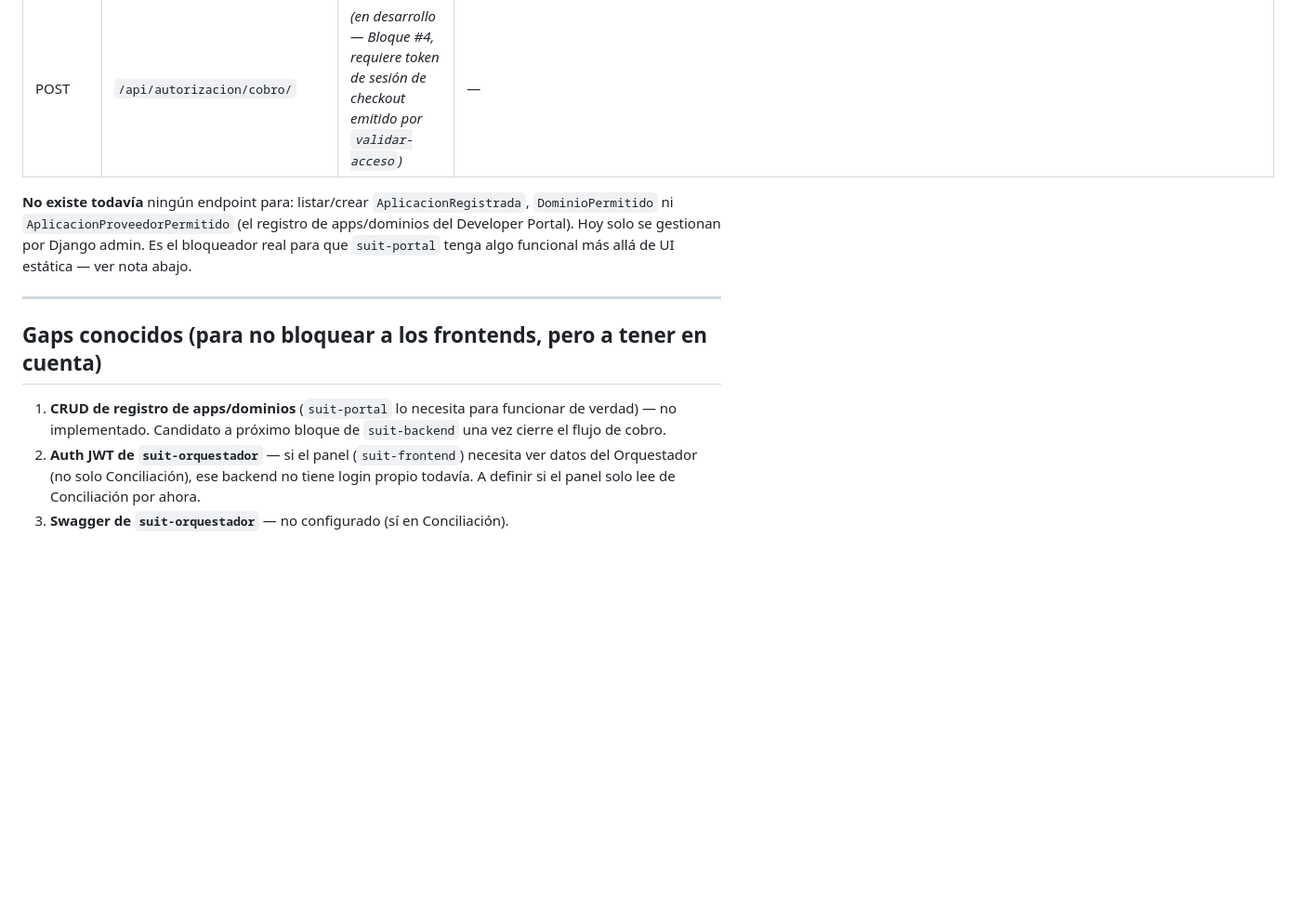
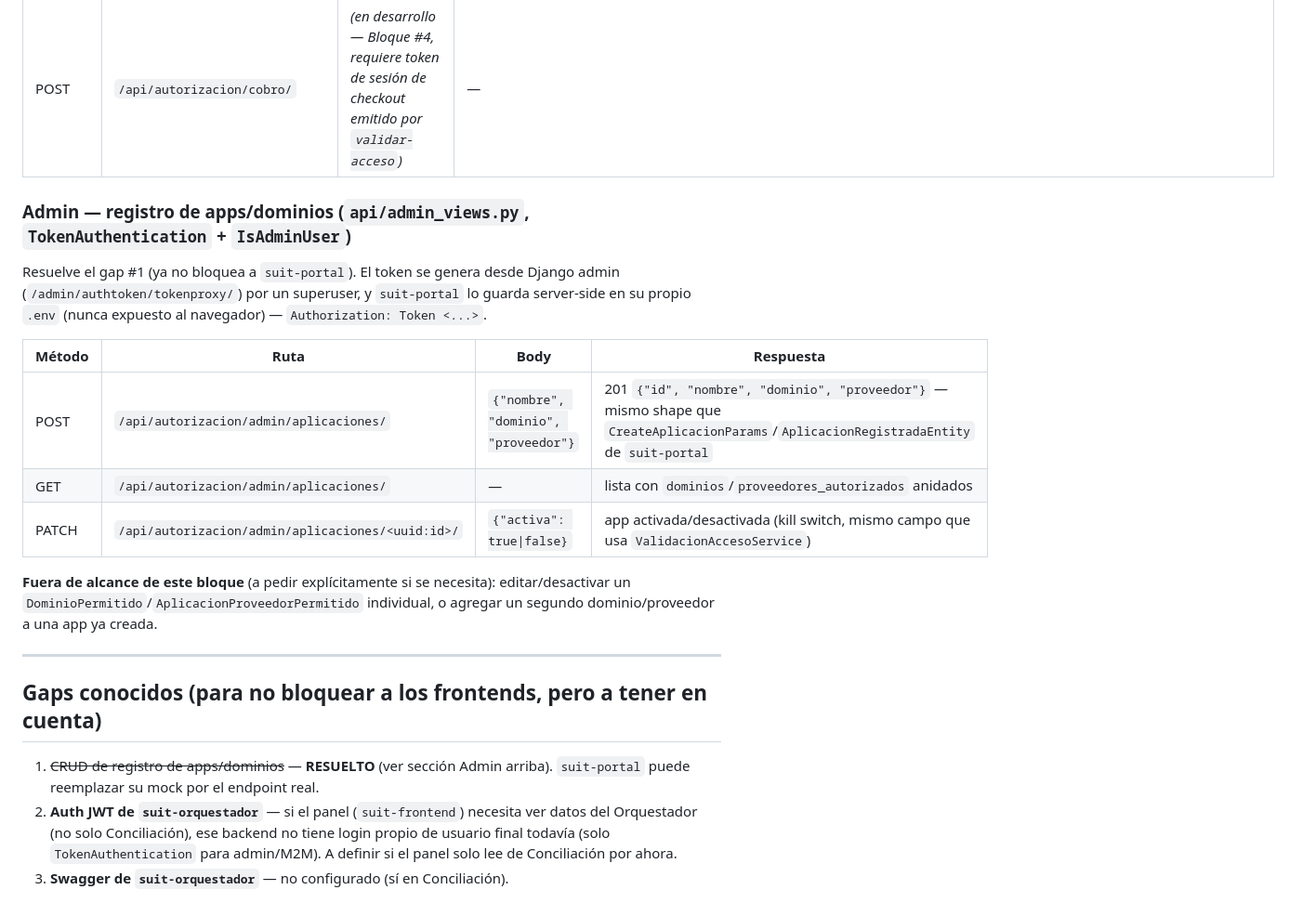
Before and after one commit to MoisesSh/suite-pagos, a Markdown page: CONTRATO-API-ACTUAL.md, the part around the change. Shown at 93% size. Drawn GitHub-style; blank space fills up the shorter version.

```diff
--- a/CONTRATO-API-ACTUAL.md
+++ b/CONTRATO-API-ACTUAL.md
@@ -69,20 +69,31 @@ logueado en un panel). No expone Swagger todavía (drf-spectacular no está en
 | POST | `/api/autorizacion/cobro/otp/` | *(en desarrollo — Bloque #4)* | — |
 | POST | `/api/autorizacion/cobro/` | *(en desarrollo — Bloque #4, requiere token de sesión de checkout emitido por `validar-acceso`)* | — |
 
-**No existe todavía** ningún endpoint para: listar/crear `AplicacionRegistrada`,
-`DominioPermitido` ni `AplicacionProveedorPermitido` (el registro de apps/dominios
-del Developer Portal). Hoy solo se gestionan por Django admin. Es el bloqueador
-real para que `suit-portal` tenga algo funcional más allá de UI estática — ver
-nota abajo.
+### Admin — registro de apps/dominios (`api/admin_views.py`, `TokenAuthentication` + `IsAdminUser`)
+
+Resuelve el gap #1 (ya no bloquea a `suit-portal`). El token se genera desde
+Django admin (`/admin/authtoken/tokenproxy/`) por un superuser, y `suit-portal`
+lo guarda server-side en su propio `.env` (nunca expuesto al navegador) —
+`Authorization: Token <...>`.
+
+| Método | Ruta | Body | Respuesta |
+|---|---|---|---|
+| POST | `/api/autorizacion/admin/aplicaciones/` | `{"nombre", "dominio", "proveedor"}` | 201 `{"id", "nombre", "dominio", "proveedor"}` — mismo shape que `CreateAplicacionParams`/`AplicacionRegistradaEntity` de `suit-portal` |
+| GET | `/api/autorizacion/admin/aplicaciones/` | — | lista con `dominios`/`proveedores_autorizados` anidados |
+| PATCH | `/api/autorizacion/admin/aplicaciones/<uuid:id>/` | `{"activa": true\|false}` | app activada/desactivada (kill switch, mismo campo que usa `ValidacionAccesoService`) |
+
+**Fuera de alcance de este bloque** (a pedir explícitamente si se necesita):
+editar/desactivar un `DominioPermitido`/`AplicacionProveedorPermitido`
+individual, o agregar un segundo dominio/proveedor a una app ya creada.
 
 ---
 
 ## Gaps conocidos (para no bloquear a los frontends, pero a tener en cuenta)
 
-1. **CRUD de registro de apps/dominios** (`suit-portal` lo necesita para
-   funcionar de verdad) — no implementado. Candidato a próximo bloque de
-   `suit-backend` una vez cierre el flujo de cobro.
+1. ~~CRUD de registro de apps/dominios~~ — **RESUELTO** (ver sección Admin arriba).
+   `suit-portal` puede reemplazar su mock por el endpoint real.
 2. **Auth JWT de `suit-orquestador`** — si el panel (`suit-frontend`) necesita
    ver datos del Orquestador (no solo Conciliación), ese backend no tiene login
-   propio todavía. A definir si el panel solo lee de Conciliación por ahora.
+   propio de usuario final todavía (solo `TokenAuthentication` para admin/M2M).
+   A definir si el panel solo lee de Conciliación por ahora.
 3. **Swagger de `suit-orquestador`** — no configurado (sí en Conciliación).
```
Also changed, not shown: PLAN-DE-MEJORAS.md (+35 -3 lines).
